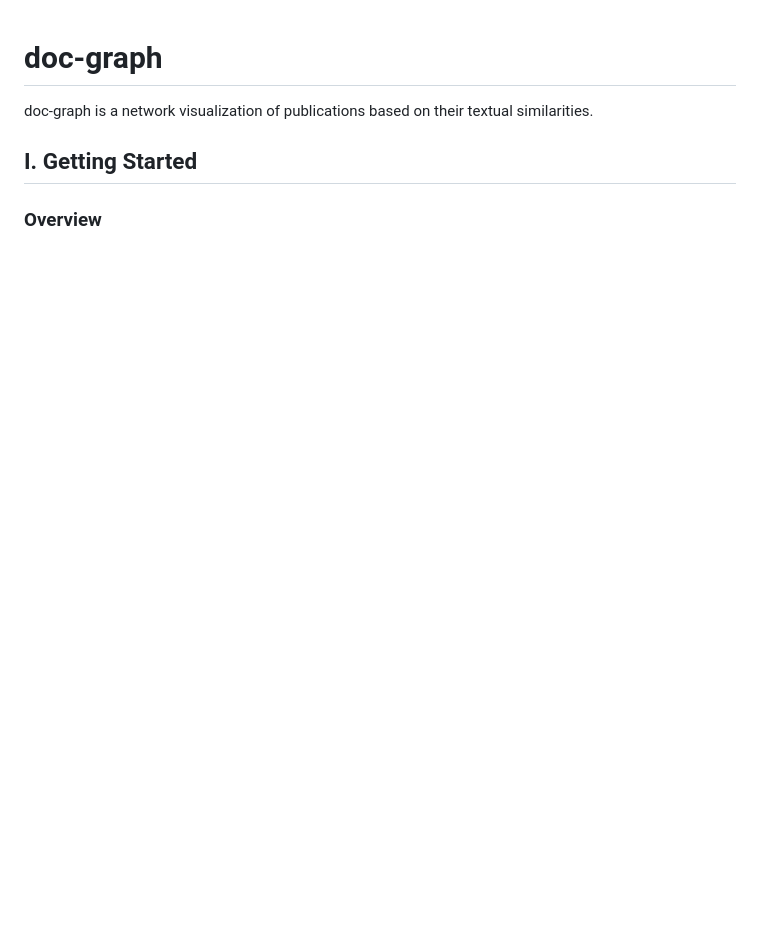
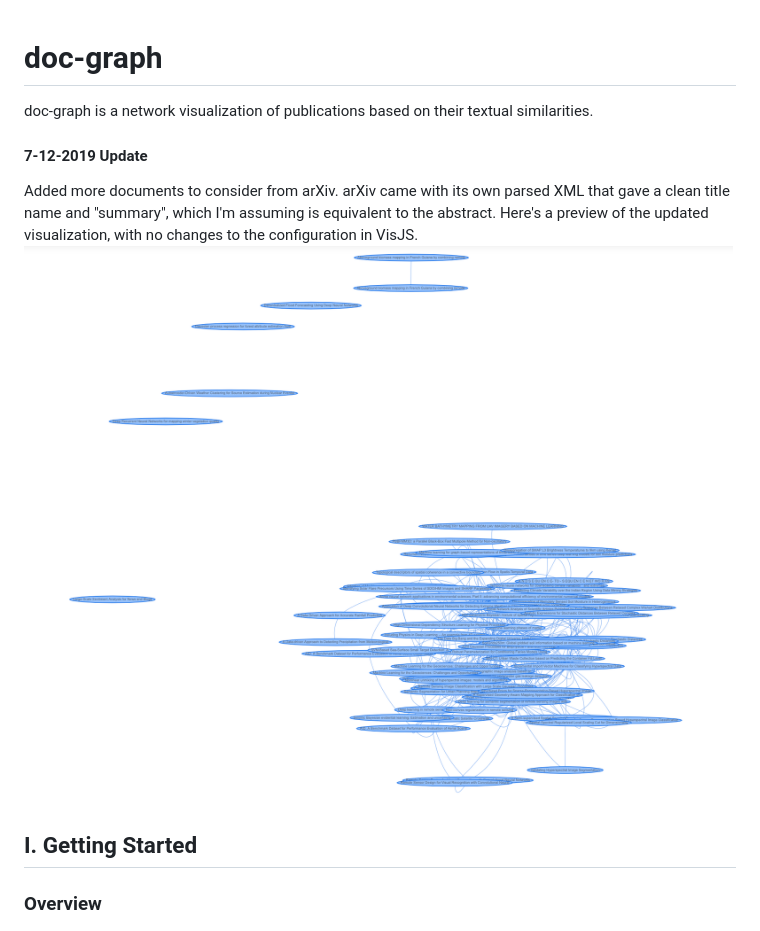
Before and after one commit to laurayuzheng/doc-graph, a Markdown page: README.md, the part around the change. Rendered like a GitHub page; pictures changed too: images/7-12-2019-visualization.png (added); blank space fills up the shorter version.

```diff
--- a/README.md
+++ b/README.md
@@ -1,5 +1,9 @@
 # doc-graph
 doc-graph is a network visualization of publications based on their textual similarities.
+
+#### 7-12-2019 Update
+Added more documents to consider from arXiv. arXiv came with its own parsed XML that gave a clean title name and "summary", which I'm assuming is equivalent to the abstract. Here's a preview of the updated visualization, with no changes to the configuration in VisJS.
+![Visualization](/images/7-12-2019-visualization.png)
 
 ## I. Getting Started
 ### Overview
```
Also changed, not shown: 1 other file.
